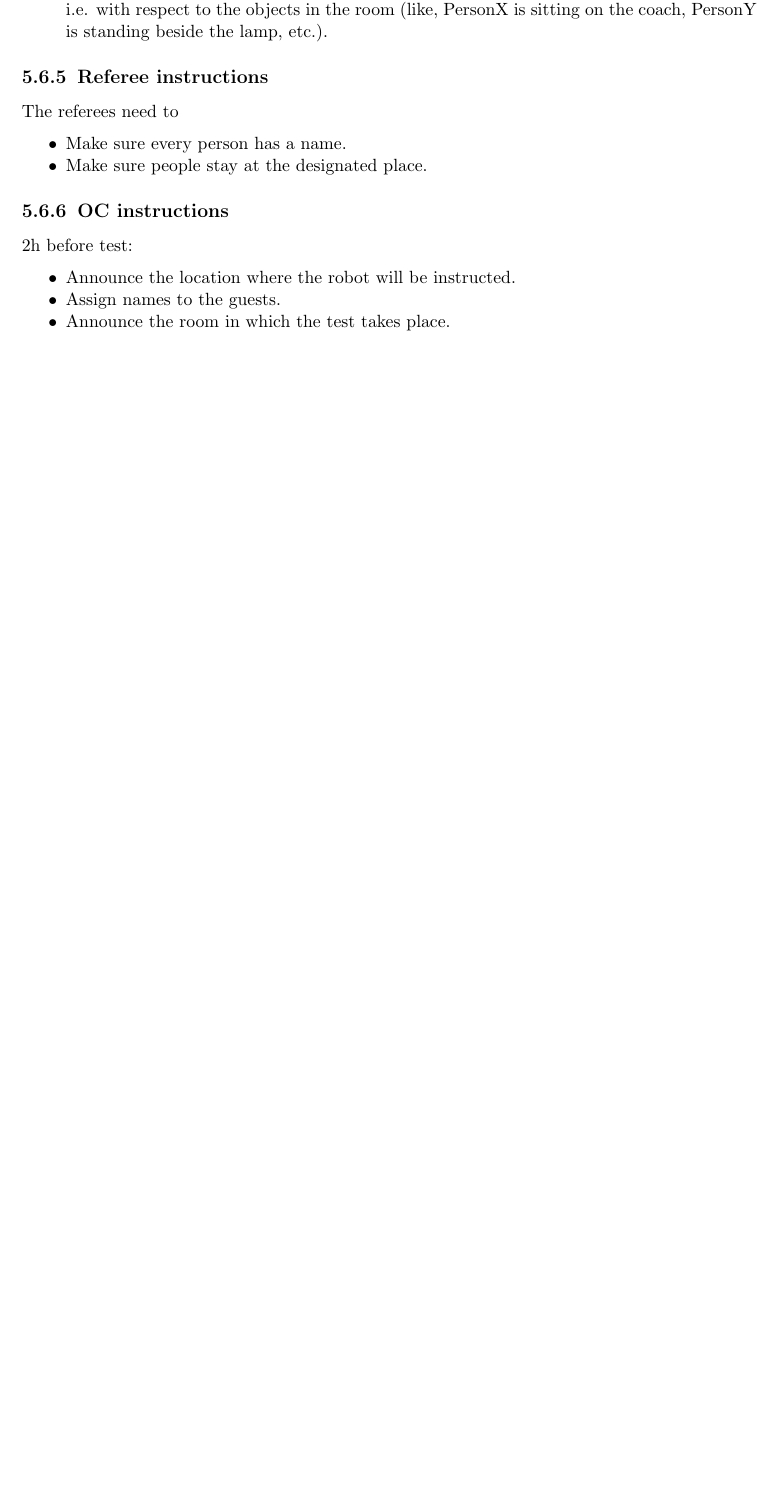
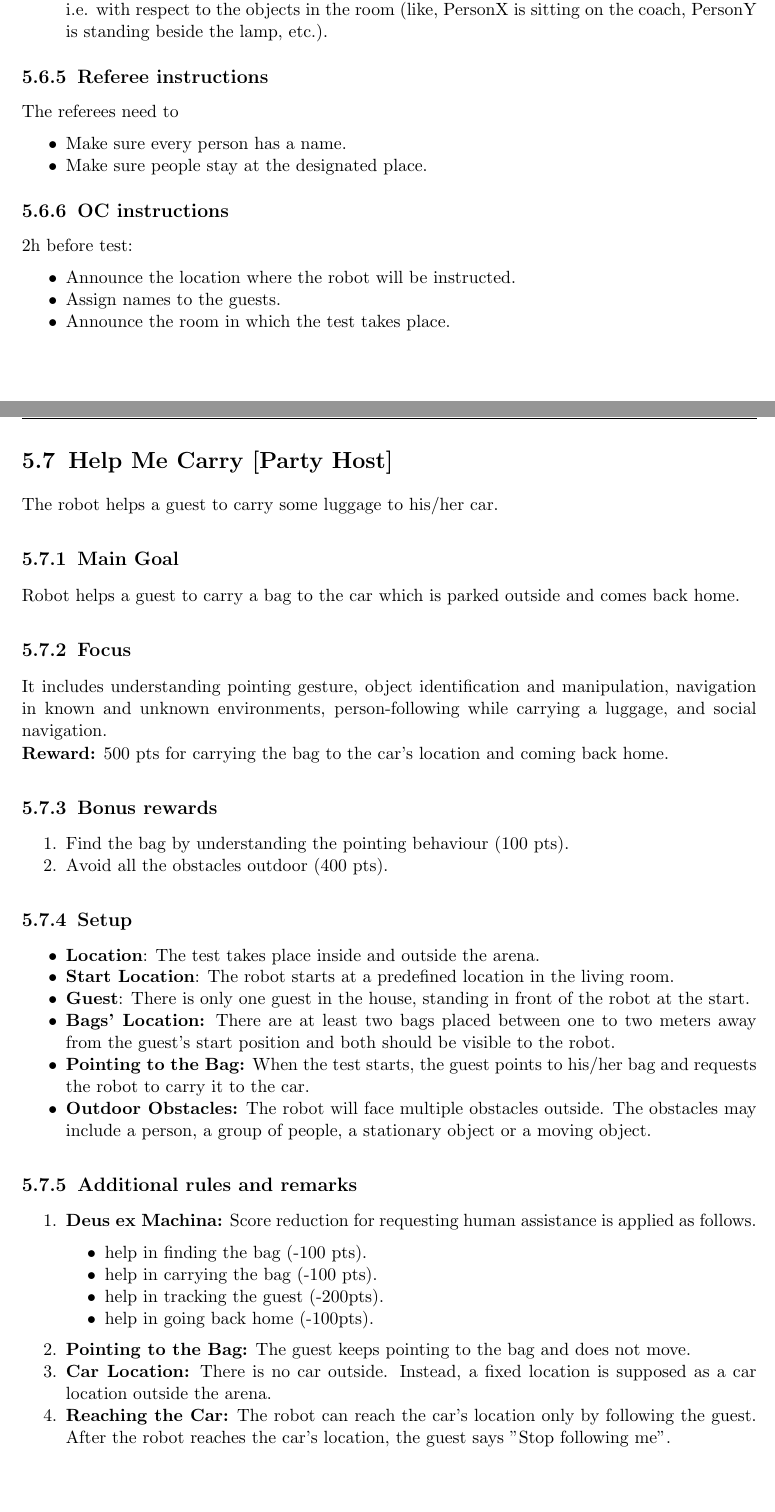
Before and after one commit to RoboCupAtHome/RuleBook, a LaTeX thesis (Rulebook.tex, which reads tasks/HelpMeCarry.tex): part of page 55 of 66 before the commit and two parts of pages 57 and 58 of 70 after it, the two joined at a grey line, cut so that both start at the same text, the shorter picture padded with empty space. Compiled offline with pdfLaTeX.

Commit message:
Added a task called Help Me Carry in Stage I.

```diff
--- /dev/null
+++ b/tasks/HelpMeCarry.tex
@@ -0,0 +1,48 @@
+\section{Help Me Carry [Party Host]}
+The robot helps a guest to carry some luggage to his/her car.
+
+\subsection{Main Goal}
+Robot helps a guest to carry a bag to the car which is parked outside and comes back home.
+
+\subsection{Focus}
+It includes understanding pointing gesture, object identification and manipulation, navigation in known and unknown environments, person-following while carrying a luggage, and social navigation.
+
+\noindent\textbf{Reward:} 500 pts for carrying the bag to the car's location and coming back home.
+
+\subsection{Bonus rewards}
+\begin{enumerate}[nosep]
+	\item Find the bag by understanding the pointing behaviour (100 pts).
+	\item Avoid all the obstacles outdoor (400 pts).
+\end{enumerate}
+
+
+\subsection{Setup}
+\begin{itemize}
+	\item \textbf{Location}: The test takes place inside and outside the arena.
+
+	\item \textbf{Start Location}: The robot starts at a predefined location in the living room.
+
+	\item \textbf{Guest}: There is only one guest in the house, standing in front of the robot at the start.
+
+	\item \textbf{Bags' Location:} There are at least two bags placed between one to two meters  away from the guest's start position and both should be visible to the robot.
+
+	\item \textbf{Pointing to the Bag:} When the test starts, the guest points to his/her bag and requests the robot to carry it to the car.
+
+	\item \textbf{Outdoor Obstacles:} The robot will face multiple obstacles outside. The obstacles may include a person, a group of people, a stationary object or a moving object.
+\end{itemize}
+
+\subsection{Additional rules and remarks}
+\begin{enumerate}[nosep]
+	\item \textbf{Deus ex Machina:} Score reduction for requesting human assistance is applied as follows.
+	\begin{itemize}
+		\item help in finding the bag (-100 pts).
+		\item help in carrying the bag (-100 pts).
+		\item help in tracking the guest (-200pts).
+		\item help in going back home (-100pts).
+	\end{itemize}
+
+	\item \textbf{Pointing to the Bag:} The guest keeps pointing to the bag and does not move.
+
+	\item \textbf{Car Location:} There is no car outside. Instead, a fixed location is supposed as a car location outside the arena.
+
+	\item \textbf{Reaching the Car:} The robot can reach the car's location only by following the guest. After the robot reaches the car's location, the guest says "Stop following me".
```
Also changed, not shown: Rulebook.tex (+2 -0 lines), tasks/HelpMeCarry.tex (28 more changed lines).
